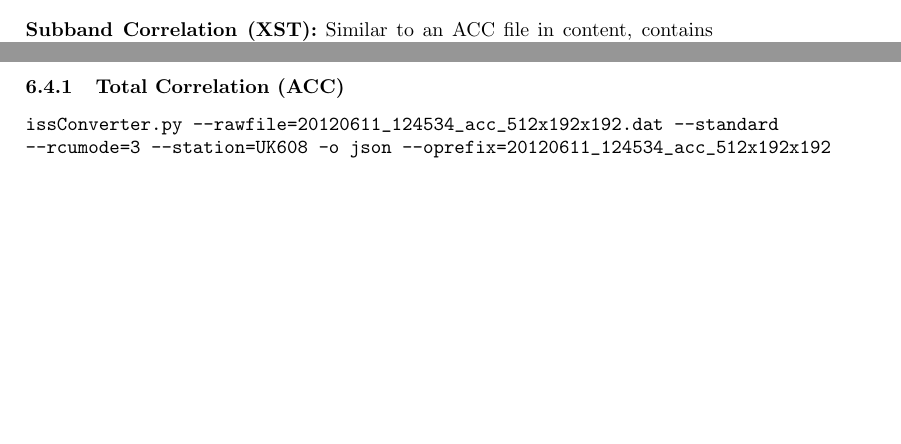
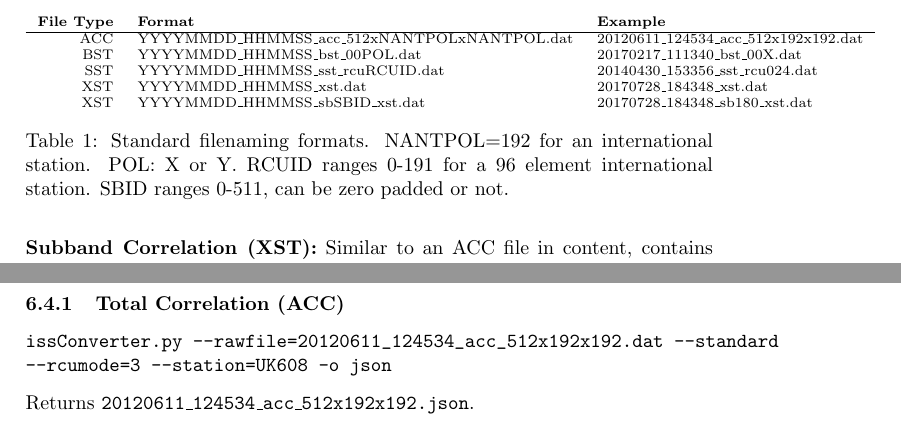
Before and after one commit to griffinfoster/issformat, a LaTeX paper (docs/format_definition.tex): two parts of pages 3 and 10 of 11 before the commit and two parts of pages 3 and 11 of 11 after it, joined at a grey line, cut at the place of the change, the shorter picture padded with empty space. Compiled offline with pdfLaTeX.

Commit message:
v0.0.3 updates to scripts and documentation

```diff
--- a/docs/format_definition.tex
+++ b/docs/format_definition.tex
@@ -1,4 +1,6 @@
 \documentclass[10pt,a4paper]{article}
+
+\usepackage{rotating}
 
 %\usepackage{verbatim}
 %\usepackage{fancyhdr}
@@ -95,7 +97,23 @@ convention is \texttt{YYYYMMDD\_HHMMSS\_sbSBID\_xst.dat} or
 an XST file to a numpy array.
 \\
 
-% TODO: standard name table
+\begin{table}[]
+\scriptsize
+\centering
+\begin{tabular}{rll}
+\textbf{File Type} & \textbf{Format}                                         & \textbf{Example}     \\
+\hline
+ACC       & YYYYMMDD\_HHMMSS\_acc\_512xNANTPOLxNANTPOL.dat & 20120611\_124534\_acc\_512x192x192.dat \\
+BST       & YYYYMMDD\_HHMMSS\_bst\_00POL.dat               & 20170217\_111340\_bst\_00X.dat         \\
+SST       & YYYYMMDD\_HHMMSS\_sst\_rcuRCUID.dat            & 20140430\_153356\_sst\_rcu024.dat      \\
+XST       & YYYYMMDD\_HHMMSS\_xst.dat                      & 20170728\_184348\_xst.dat              \\
+XST       & YYYYMMDD\_HHMMSS\_sbSBID\_xst.dat              & 20170728\_184348\_sb180\_xst.dat
+\end{tabular}
+\caption{Standard filenaming formats. NANTPOL=192 for an international station.
+POL: X or Y. RCUID ranges 0-191 for a 96 element international station. SBID
+ranges 0-511, can be zero padded or not.}
+\label{tbl:filenaming}
+\end{table}
 
 \section{Metadata Key Definitions}
 
@@ -535,8 +553,10 @@ issConverter.py -h
 
 \begin{verbatim}
 issConverter.py --rawfile=20120611_124534_acc_512x192x192.dat --standard
---rcumode=3 --station=UK608 -o json --oprefix=20120611_124534_acc_512x192x192
+--rcumode=3 --station=UK608 -o json
 \end{verbatim}
+
+\noindent Returns \texttt{20120611\_124534\_acc\_512x192x192.json}.
 
 \subsubsection{Beamlet Statistics (BST)}
 
```
Also changed, not shown: docs/pdf/format_definition.pdf, docs/format_definition.tex (7 more changed lines), 3 other files.
